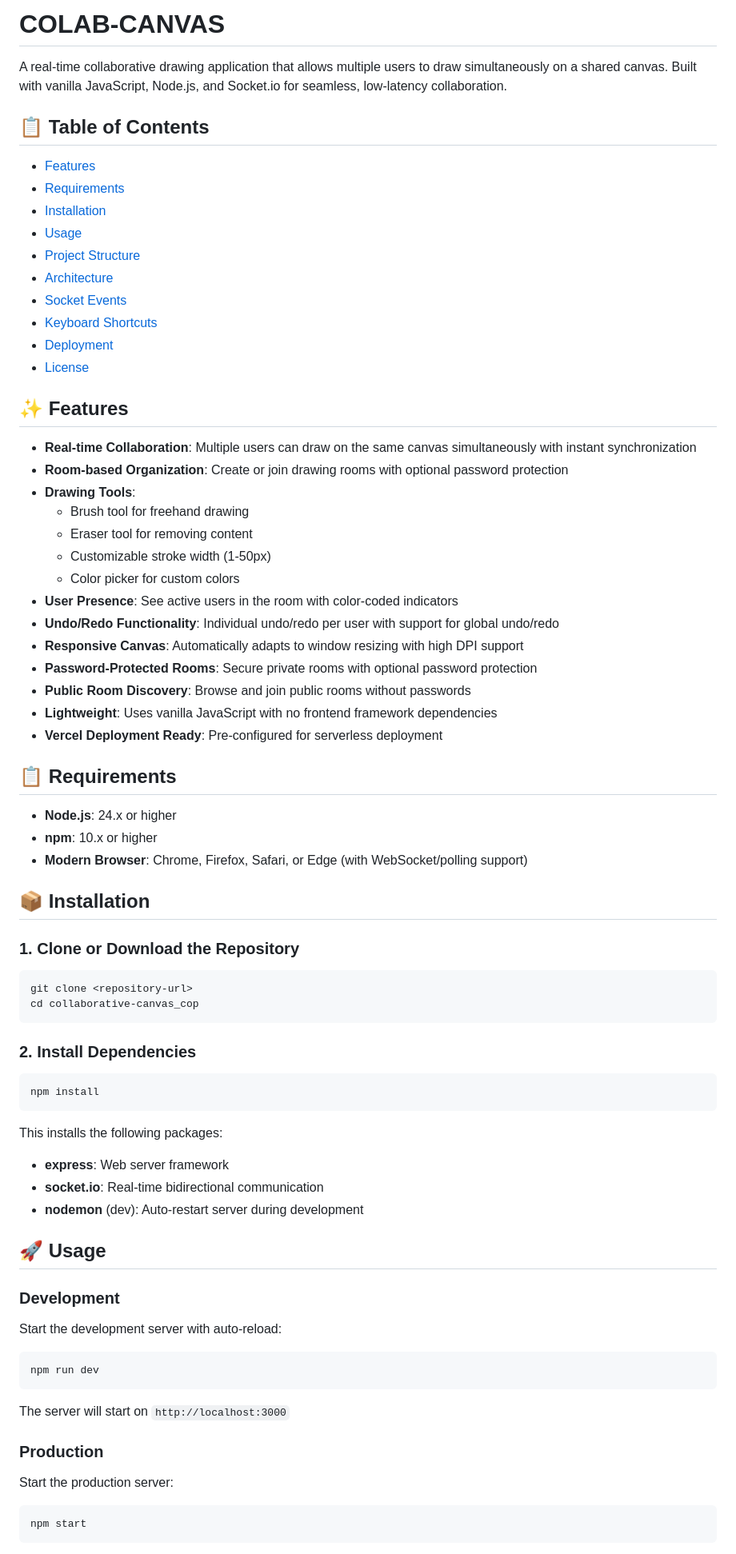
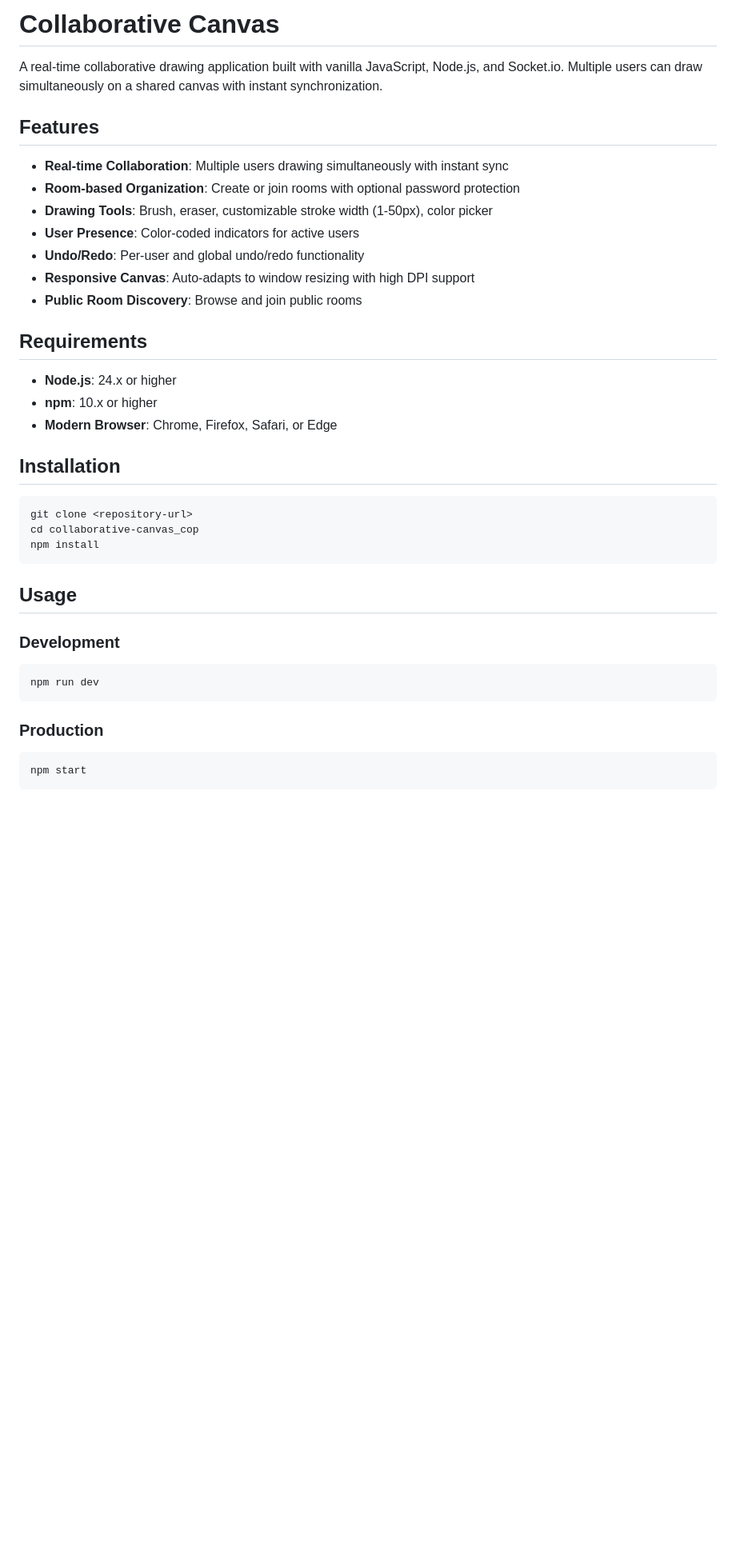
Before and after one commit to Shantanu024/Drawing_Canvas, a Markdown page: README.md, the part around one of its changes. Shown at 80% size. Rendered like a GitHub page; blank space fills up the shorter version.

````diff
--- a/README.md
+++ b/README.md
@@ -1,79 +1,39 @@
-# COLAB-CANVAS
+# Collaborative Canvas
 
-A real-time collaborative drawing application that allows multiple users to draw simultaneously on a shared canvas. Built with vanilla JavaScript, Node.js, and Socket.io for seamless, low-latency collaboration.
+A real-time collaborative drawing application built with vanilla JavaScript, Node.js, and Socket.io. Multiple users can draw simultaneously on a shared canvas with instant synchronization.
 
-## 📋 Table of Contents
+## Features
 
-- [Features](#features)
-- [Requirements](#requirements)
-- [Installation](#installation)
-- [Usage](#usage)
-- [Project Structure](#project-structure)
-- [Architecture](#architecture)
-- [Socket Events](#socket-events)
-- [Keyboard Shortcuts](#keyboard-shortcuts)
-- [Deployment](#deployment)
-- [License](#license)
+- **Real-time Collaboration**: Multiple users drawing simultaneously with instant sync
+- **Room-based Organization**: Create or join rooms with optional password protection
+- **Drawing Tools**: Brush, eraser, customizable stroke width (1-50px), color picker
+- **User Presence**: Color-coded indicators for active users
+- **Undo/Redo**: Per-user and global undo/redo functionality
+- **Responsive Canvas**: Auto-adapts to window resizing with high DPI support
+- **Public Room Discovery**: Browse and join public rooms
 
-## ✨ Features
-
-- **Real-time Collaboration**: Multiple users can draw on the same canvas simultaneously with instant synchronization
-- **Room-based Organization**: Create or join drawing rooms with optional password protection
-- **Drawing Tools**:
-  - Brush tool for freehand drawing
-  - Eraser tool for removing content
-  - Customizable stroke width (1-50px)
-  - Color picker for custom colors
-- **User Presence**: See active users in the room with color-coded indicators
-- **Undo/Redo Functionality**: Individual undo/redo per user with support for global undo/redo
-- **Responsive Canvas**: Automatically adapts to window resizing with high DPI support
-- **Password-Protected Rooms**: Secure private rooms with optional password protection
-- **Public Room Discovery**: Browse and join public rooms without passwords
-- **Lightweight**: Uses vanilla JavaScript with no frontend framework dependencies
-- **Vercel Deployment Ready**: Pre-configured for serverless deployment
-
-## 📋 Requirements
+## Requirements
 
 - **Node.js**: 24.x or higher
 - **npm**: 10.x or higher
-- **Modern Browser**: Chrome, Firefox, Safari, or Edge (with WebSocket/polling support)
+- **Modern Browser**: Chrome, Firefox, Safari, or Edge
 
-## 📦 Installation
-
-### 1. Clone or Download the Repository
+## Installation
 
 ```bash
 git clone <repository-url>
 cd collaborative-canvas_cop
-```
-
-### 2. Install Dependencies
-
-```bash
 npm install
 ```
 
-This installs the following packages:
-- **express**: Web server framework
-- **socket.io**: Real-time bidirectional communication
-- **nodemon** (dev): Auto-restart server during development
-
-## 🚀 Usage
+## Usage
 
 ### Development
-
-Start the development server with auto-reload:
-
 ```bash
 npm run dev
 ```
 
-The server will start on `http://localhost:3000`
-
 ### Production
-
-Start the production server:
-
 ```bash
 npm start
 ```
````
Also changed, not shown: other parts of README.md (+40 -16 lines).
